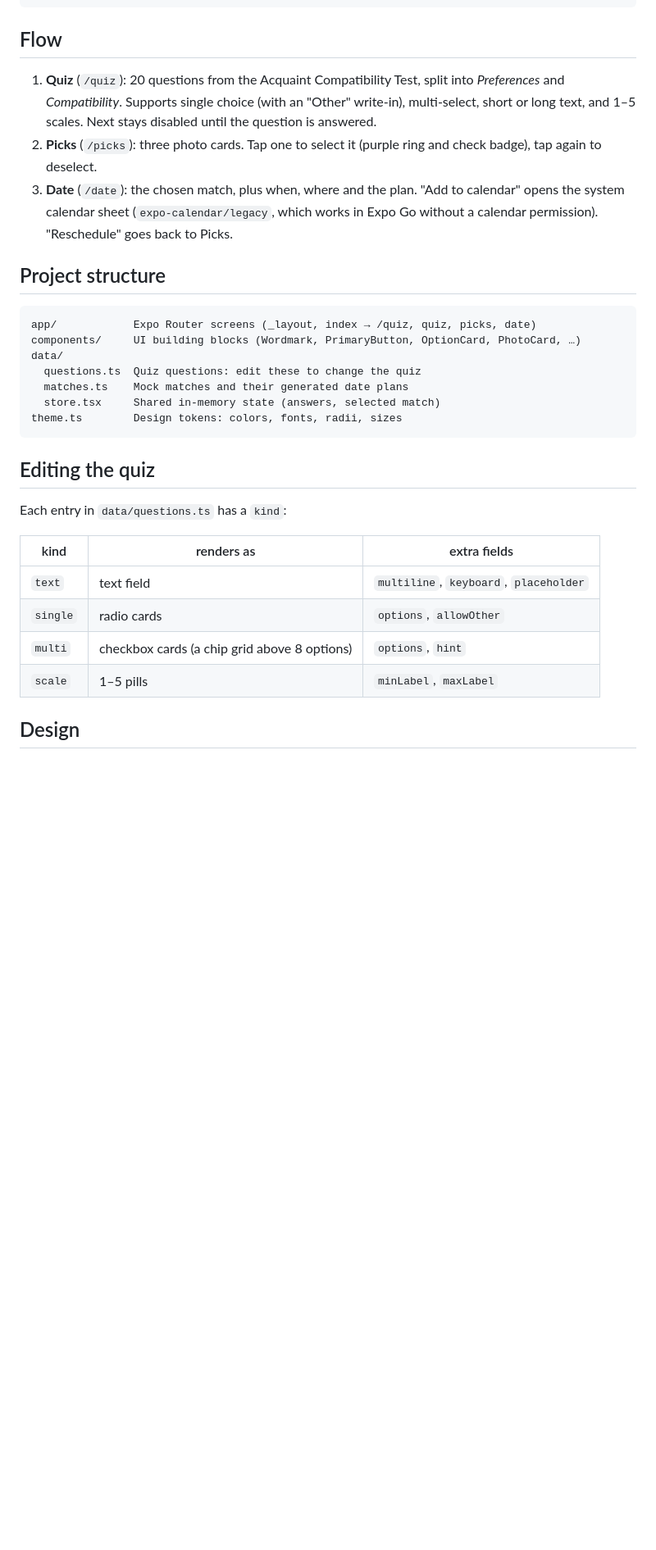
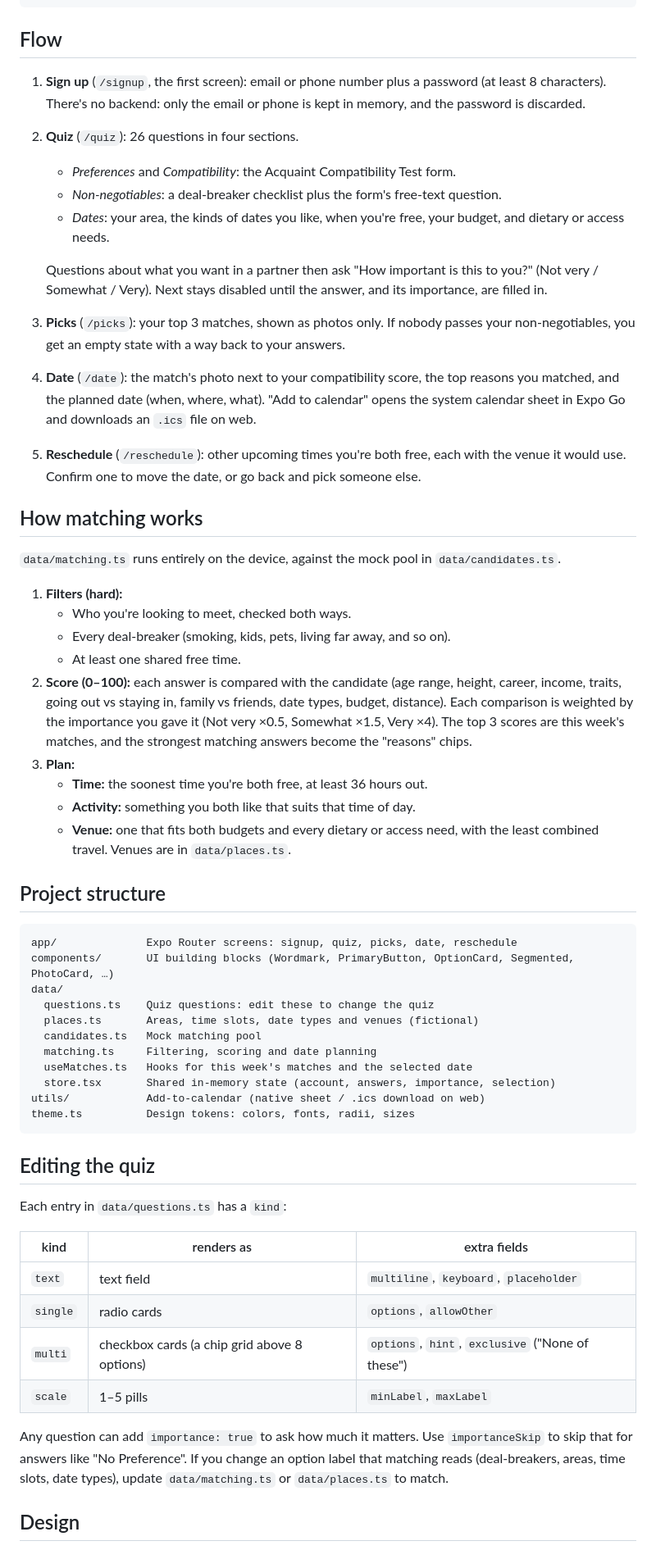
Before and after one commit to peerless9/acquaint, a Markdown page: README.md, the part around the change. Shown at 82% size. GitHub-like rendering; blank space fills up the shorter version.

Commit message:
Document sign-up, importance, non-negotiables and how matching works

````diff
--- a/README.md
+++ b/README.md
@@ -30,32 +30,59 @@ npx expo-doctor     # dependency / config checks
 
 ## Flow
 
-1. **Quiz** (`/quiz`): 20 questions from the Acquaint Compatibility Test, split into *Preferences* and *Compatibility*. Supports single choice (with an "Other" write-in), multi-select, short or long text, and 1–5 scales. Next stays disabled until the question is answered.
-2. **Picks** (`/picks`): three photo cards. Tap one to select it (purple ring and check badge), tap again to deselect.
-3. **Date** (`/date`): the chosen match, plus when, where and the plan. "Add to calendar" opens the system calendar sheet (`expo-calendar/legacy`, which works in Expo Go without a calendar permission). "Reschedule" goes back to Picks.
+1. **Sign up** (`/signup`, the first screen): email or phone number plus a password (at least 8 characters). There's no backend: only the email or phone is kept in memory, and the password is discarded.
+2. **Quiz** (`/quiz`): 26 questions in four sections.
+   - *Preferences* and *Compatibility*: the Acquaint Compatibility Test form.
+   - *Non-negotiables*: a deal-breaker checklist plus the form's free-text question.
+   - *Dates*: your area, the kinds of dates you like, when you're free, your budget, and dietary or access needs.
+
+   Questions about what you want in a partner then ask "How important is this to you?" (Not very / Somewhat / Very). Next stays disabled until the answer, and its importance, are filled in.
+3. **Picks** (`/picks`): your top 3 matches, shown as photos only. If nobody passes your non-negotiables, you get an empty state with a way back to your answers.
+4. **Date** (`/date`): the match's photo next to your compatibility score, the top reasons you matched, and the planned date (when, where, what). "Add to calendar" opens the system calendar sheet in Expo Go and downloads an `.ics` file on web.
+5. **Reschedule** (`/reschedule`): other upcoming times you're both free, each with the venue it would use. Confirm one to move the date, or go back and pick someone else.
+
+## How matching works
+
+`data/matching.ts` runs entirely on the device, against the mock pool in `data/candidates.ts`.
+
+1. **Filters (hard):**
+   - Who you're looking to meet, checked both ways.
+   - Every deal-breaker (smoking, kids, pets, living far away, and so on).
+   - At least one shared free time.
+2. **Score (0–100):** each answer is compared with the candidate (age range, height, career, income, traits, going out vs staying in, family vs friends, date types, budget, distance). Each comparison is weighted by the importance you gave it (Not very ×0.5, Somewhat ×1.5, Very ×4). The top 3 scores are this week's matches, and the strongest matching answers become the "reasons" chips.
+3. **Plan:**
+   - **Time:** the soonest time you're both free, at least 36 hours out.
+   - **Activity:** something you both like that suits that time of day.
+   - **Venue:** one that fits both budgets and every dietary or access need, with the least combined travel. Venues are in `data/places.ts`.
 
 ## Project structure
 
 ```
-app/            Expo Router screens (_layout, index → /quiz, quiz, picks, date)
-components/     UI building blocks (Wordmark, PrimaryButton, OptionCard, PhotoCard, …)
+app/              Expo Router screens: signup, quiz, picks, date, reschedule
+components/       UI building blocks (Wordmark, PrimaryButton, OptionCard, Segmented, PhotoCard, …)
 data/
-  questions.ts  Quiz questions: edit these to change the quiz
-  matches.ts    Mock matches and their generated date plans
-  store.tsx     Shared in-memory state (answers, selected match)
-theme.ts        Design tokens: colors, fonts, radii, sizes
+  questions.ts    Quiz questions: edit these to change the quiz
+  places.ts       Areas, time slots, date types and venues (fictional)
+  candidates.ts   Mock matching pool
+  matching.ts     Filtering, scoring and date planning
+  useMatches.ts   Hooks for this week's matches and the selected date
+  store.tsx       Shared in-memory state (account, answers, importance, selection)
+utils/            Add-to-calendar (native sheet / .ics download on web)
+theme.ts          Design tokens: colors, fonts, radii, sizes
 ```
 
 ## Editing the quiz
 
 Each entry in `data/questions.ts` has a `kind`:
 
-| kind     | renders as                                   | extra fields                         |
-| -------- | -------------------------------------------- | ------------------------------------ |
-| `text`   | text field                                   | `multiline`, `keyboard`, `placeholder` |
-| `single` | radio cards                                  | `options`, `allowOther`              |
-| `multi`  | checkbox cards (a chip grid above 8 options) | `options`, `hint`                    |
-| `scale`  | 1–5 pills                                    | `minLabel`, `maxLabel`               |
+| kind     | renders as                                   | extra fields                                |
+| -------- | -------------------------------------------- | ------------------------------------------- |
+| `text`   | text field                                   | `multiline`, `keyboard`, `placeholder`      |
+| `single` | radio cards                                  | `options`, `allowOther`                     |
+| `multi`  | checkbox cards (a chip grid above 8 options) | `options`, `hint`, `exclusive` ("None of these") |
+| `scale`  | 1–5 pills                                    | `minLabel`, `maxLabel`                      |
+
+Any question can add `importance: true` to ask how much it matters. Use `importanceSkip` to skip that for answers like "No Preference". If you change an option label that matching reads (deal-breakers, areas, time slots, date types), update `data/matching.ts` or `data/places.ts` to match.
 
 ## Design
 
````
